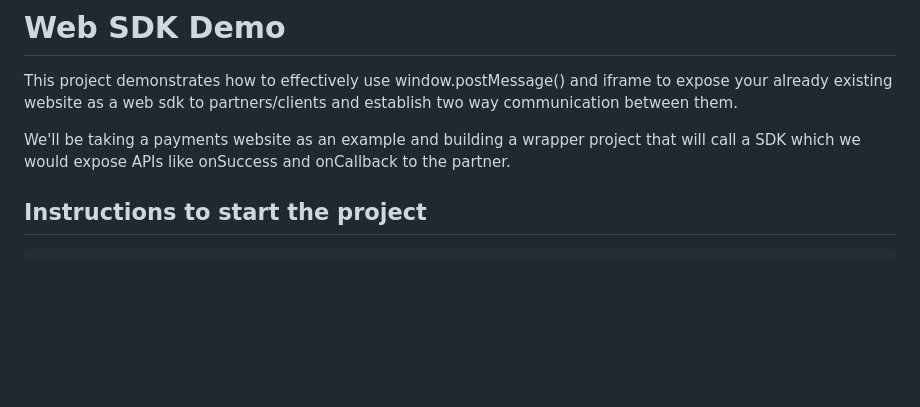
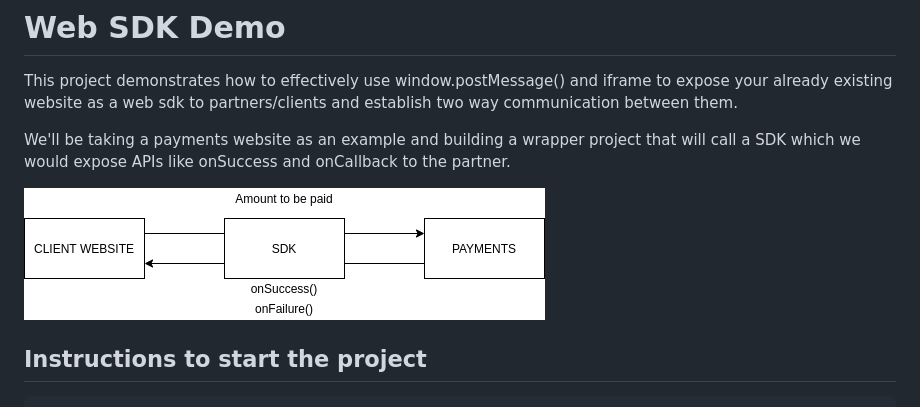
Before and after one commit to dig22/web-sdk-demo, a Markdown page: README.md, the part around the change. GitHub-like rendering; pictures changed too: docs/stucture.png (added); blank space fills up the shorter version.

```diff
--- a/README.md
+++ b/README.md
@@ -3,6 +3,8 @@
 This project demonstrates how to effectively use window.postMessage() and iframe to expose your already existing website as a web sdk to partners/clients and establish two way communication between them.
 
 We'll be taking a payments website as an example and building a wrapper project that will call a SDK which we would expose APIs like onSuccess and onCallback to the partner.
+
+![project demo](./docs/stucture.png)
 
 ## Instructions to start the project
 
```
